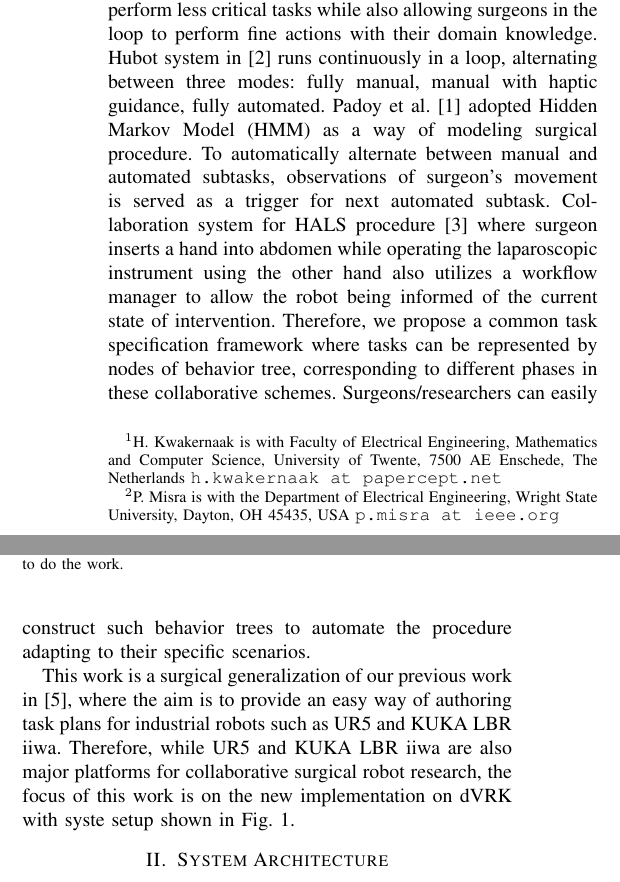
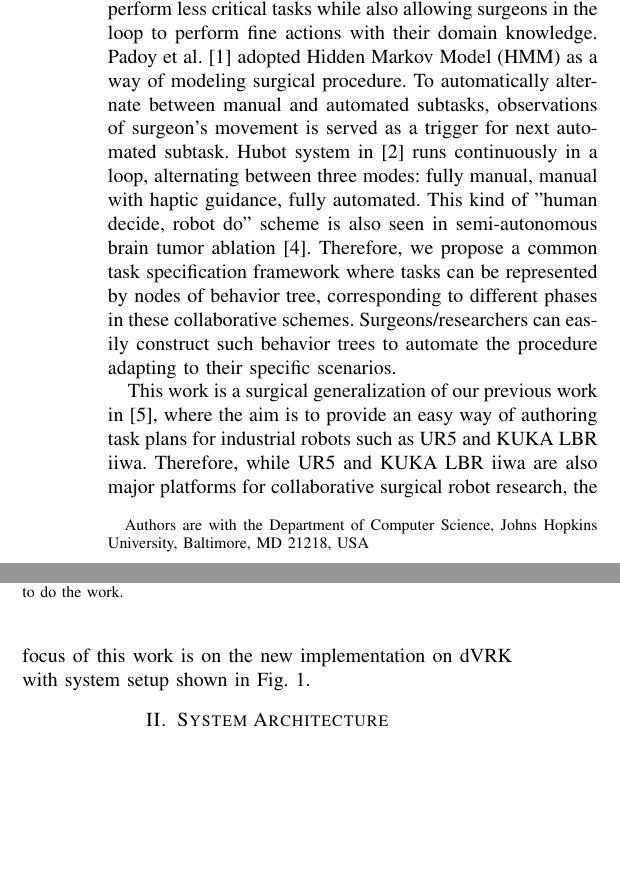
Before and after one commit to bcjiang/IROS2017Workshop, a LaTeX paper (main.tex): two parts of the columns of page 1 of 3 before the commit and two parts of the columns of page 1 of 2 after it, joined at a grey line, cut so that both start at the same text, the shorter picture padded with empty space. Compiled offline with pdfLaTeX.

Commit message:
Shortened to two pages, edit author information.

```diff
--- a/main.tex
+++ b/main.tex
@@ -19,13 +19,11 @@
 CoSTAR in Surgery: A Cross-platform User Interface \\for Surgical Robot Task Specification
 }
 %
-\author{Baichuan Jiang$^{1}$ and Chris Paxton$^{2}$
-\thanks{$^{1}$H. Kwakernaak is with Faculty of Electrical Engineering, Mathematics and Computer Science,
-        University of Twente, 7500 AE Enschede, The Netherlands
-        {\tt\small h.kwakernaak at papercept.net}}
-\thanks{$^{2}$P. Misra is with the Department of Electrical Engineering, Wright State University,
-        Dayton, OH 45435, USA
-        {\tt\small p.misra at ieee.org}}%
+\author{Baichuan Jiang, Chris Paxton, Peter Kazanzides, and Gregory D. Hager
+%\thanks{$^{1}$B. Jiang is with Laboratory for Computational Sensing and Robotics, Johns Hopkins University, Baltimore, MD 21218, USA
+%        {\tt\small baichuan@jhu.edu}}
+\thanks{Authors are with the Department of Computer Science, Johns Hopkins University,
+        Baltimore, MD 21218, USA}
 }
 
 \begin{document}
@@ -48,9 +46,11 @@ Human-Robot Collaboration (HRC) in surgery have been an emerging field of study
 
 Surgical robots have been increasingly adopted in clinical procedures to support surgeons with various tasks, while most systems currently available are under full control of the surgeon. It is suggested in recent studies \cite{padoy2011human,berthet2016hubot,bauzano2016collaborative,hu2015semi} that incorporating further intelligence into the surgical robot will free surgeons from repetitive tasks, reduce large movements of master manipulator to avoid clutching and readjusting hand position, and achieve better overall precision and accuracy.
 
-For many of the proposed collaborative schemes, the central idea is to take advantage of the reliability in robots to perform less critical tasks while also allowing surgeons in the loop to perform fine actions with their domain knowledge. Hubot system in \cite{berthet2016hubot} runs continuously in a loop, alternating between three modes: fully manual, manual with haptic guidance, fully automated. Padoy et al. \cite{padoy2011human} adopted Hidden Markov Model (HMM) as a way of modeling surgical procedure. To automatically alternate between manual and automated subtasks, observations of surgeon’s movement is served as a trigger for next automated subtask. Collaboration system for HALS procedure \cite{bauzano2016collaborative} where surgeon inserts a hand into abdomen while operating the laparoscopic instrument using the other hand also utilizes a workflow manager to allow the robot being informed of the current state of intervention. Therefore, we propose a common task specification framework where tasks can be represented by nodes of behavior tree, corresponding to different phases in these collaborative schemes. Surgeons/researchers can easily construct such  behavior trees to automate the procedure adapting to their specific scenarios.
+For many of the proposed collaborative schemes, the central idea is to take advantage of the reliability in robots to perform less critical tasks while also allowing surgeons in the loop to perform fine actions with their domain knowledge. Padoy et al. \cite{padoy2011human} adopted Hidden Markov Model (HMM) as a way of modeling surgical procedure. To automatically alternate between manual and automated subtasks, observations of surgeon’s movement is served as a trigger for next automated subtask. Hubot system in \cite{berthet2016hubot} runs continuously in a loop, alternating between three modes: fully manual, manual with haptic guidance, fully automated. This kind of "human decide, robot do" scheme is also seen in semi-autonomous brain tumor ablation \cite{hu2015semi}.  Therefore, we propose a common task specification framework where tasks can be represented by nodes of behavior tree, corresponding to different phases in these collaborative schemes. Surgeons/researchers can easily construct such  behavior trees to automate the procedure adapting to their specific scenarios.
 
-This work is a surgical generalization of our previous work in \cite{paxton2017costar}, where the aim is to provide an easy way of authoring task plans for industrial robots such as UR5 and KUKA LBR iiwa. Therefore, while UR5 and KUKA LBR iiwa are also major platforms for collaborative surgical robot research, the focus of this work is on the new implementation on dVRK with syste setup shown in Fig. \ref{fig:dvrk}.
+%Collaboration system for HALS procedure \cite{bauzano2016collaborative} where surgeon inserts a hand into abdomen while operating the laparoscopic instrument using the other hand also utilizes a workflow manager to allow the robot being informed of the current state of intervention.
+
+This work is a surgical generalization of our previous work in \cite{paxton2017costar}, where the aim is to provide an easy way of authoring task plans for industrial robots such as UR5 and KUKA LBR iiwa. Therefore, while UR5 and KUKA LBR iiwa are also major platforms for collaborative surgical robot research, the focus of this work is on the new implementation on dVRK with system setup shown in Fig. \ref{fig:dvrk}.
 
 
 \begin{figure}[bt]
@@ -62,7 +62,7 @@ This work is a surgical generalization of our previous work in \cite{paxton2017c
 
 
 \section{System Architecture}
-To enable cross-platform implementation, a modular framework is designed. Taking the component \texttt{ARM} as an example, the inheritance within each component is the key part of the modularity. The abstract component \texttt{ARM} provides a list of functionalities, while all undefined but required functionalities such as \texttt{TEACH} and \texttt{MOVE} must be implemented by a particular instantiation of \texttt{ARM}, resulting in components \texttt{UR}, \texttt{IIWA}, and \texttt{PSM}.
+To enable cross-platform implementation, a modular framework is designed. Taking the component \texttt{ARM} as an example, the inheritance within each component is the key part of the modularity. The abstract component \texttt{ARM} provides a list of functionalities, and all undefined but required functionalities such as \texttt{TEACH} and \texttt{MOVE} must be implemented by a particular instantiation of \texttt{ARM}, resulting in components \texttt{UR}, \texttt{IIWA}, and \texttt{PSM}.
 
 Each component $C$ can be viewed as a set $(I,O,p,s,u)$ that associates with input data $I$, output data $O$, set of predicates $p$, set of symbols $s$ and set of operations $u$. Input and output are represented by ROS topics. Symbols represent object and positions, such as xxx, and predicates describe the qualities of these objects and positions, which can be used as start/stop conditions to control task workflow. More details of the component definition can be found in \cite{paxton2017costar}.
 
```
